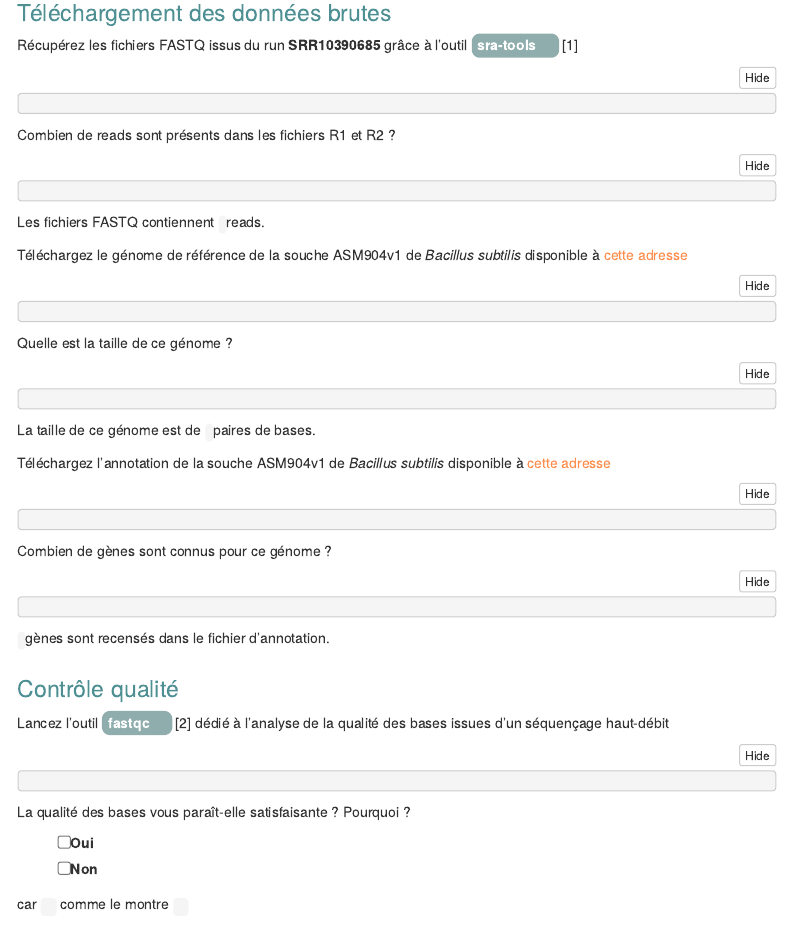
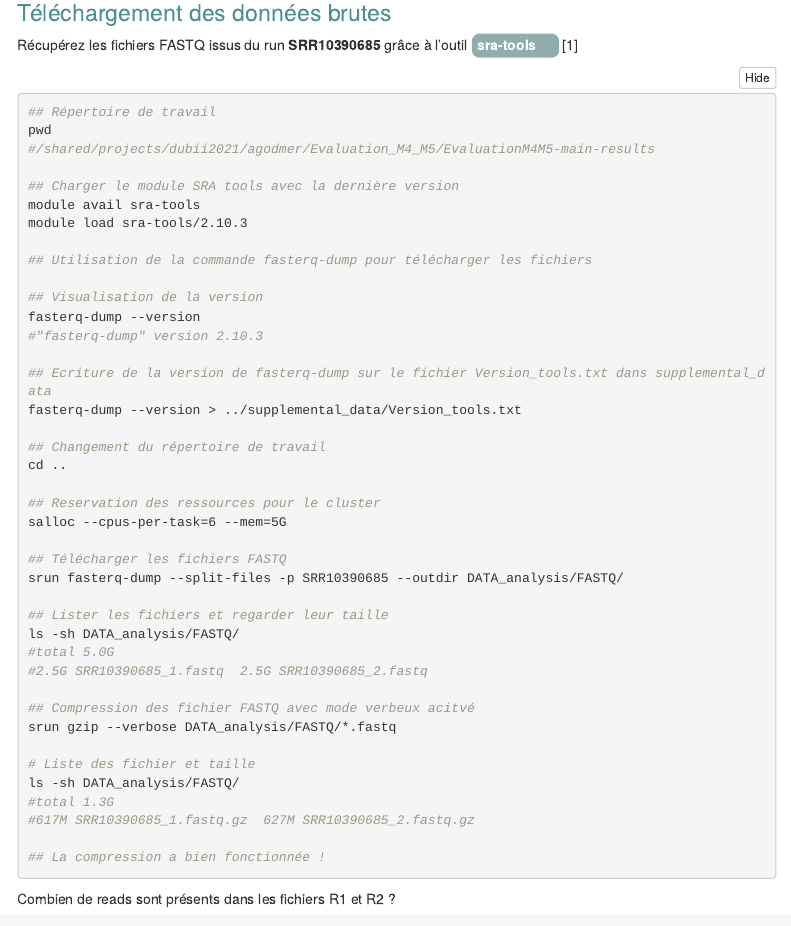
Before and after one commit to agodmer/Evaluation_M4_M5, an R Markdown document (EvaluationM4M5-main-results/Evaluation.Rmd): the page in a window 1100 px wide, from 1490 px down. Rendered offline with R 4.5, knitr and Pandoc, with nearby package versions; folded parts are opened; menus at the side of the page are left out.

Commit message:
Reponse à la question sur le téléchargement des données

````diff
--- a/EvaluationM4M5-main-results/Evaluation.Rmd
+++ b/EvaluationM4M5-main-results/Evaluation.Rmd
@@ -87,6 +87,46 @@ tree
 Récupérez les fichiers FASTQ issus du run **SRR10390685** grâce à l'outil <strong class="tool">sra-tools</strong> @sratoolkit
 
 ```{bash}
+## Répertoire de travail
+pwd
+#/shared/projects/dubii2021/agodmer/Evaluation_M4_M5/EvaluationM4M5-main-results
+
+## Charger le module SRA tools avec la dernière version
+module avail sra-tools
+module load sra-tools/2.10.3
+
+## Utilisation de la commande fasterq-dump pour télécharger les fichiers
+
+## Visualisation de la version
+fasterq-dump --version
+#"fasterq-dump" version 2.10.3
+
+## Ecriture de la version de fasterq-dump sur le fichier Version_tools.txt dans supplemental_data
+fasterq-dump --version > ../supplemental_data/Version_tools.txt
+
+## Changement du répertoire de travail
+cd ..
+
+## Reservation des ressources pour le cluster
+salloc --cpus-per-task=6 --mem=5G
+
+## Télécharger les fichiers FASTQ
+srun fasterq-dump --split-files -p SRR10390685 --outdir DATA_analysis/FASTQ/
+
+## Lister les fichiers et regarder leur taille
+ls -sh DATA_analysis/FASTQ/
+#total 5.0G
+#2.5G SRR10390685_1.fastq  2.5G SRR10390685_2.fastq
+
+## Compression des fichier FASTQ avec mode verbeux acitvé
+srun gzip --verbose DATA_analysis/FASTQ/*.fastq
+
+# Liste des fichier et taille
+ls -sh DATA_analysis/FASTQ/
+#total 1.3G
+#617M SRR10390685_1.fastq.gz  627M SRR10390685_2.fastq.gz
+
+## La compression a bien fonctionnée !
 
 ```
 
````
